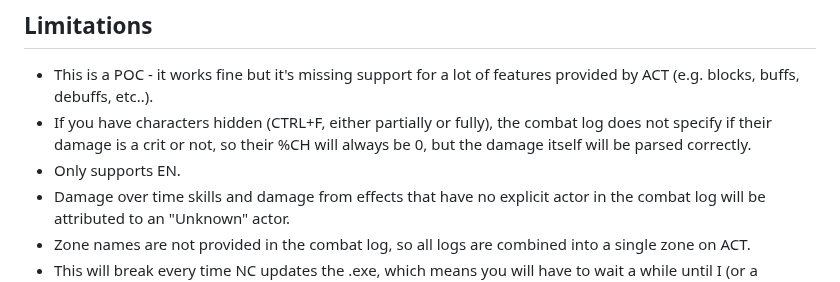
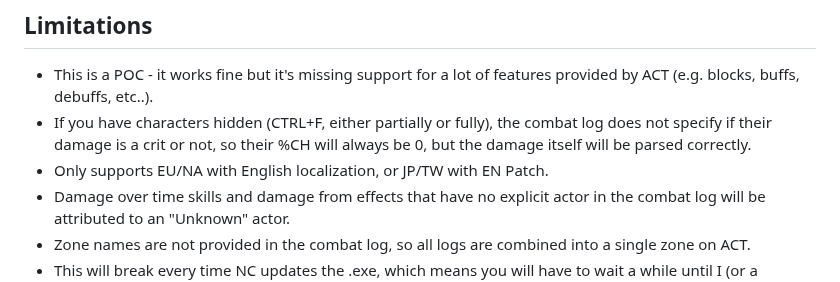
Before and after one commit to azuradara/neo-act-plugin, a Markdown page: README.md, the part around the change. GitHub-like rendering.

Commit message:
chore: update readme

```diff
--- a/README.md
+++ b/README.md
@@ -73,7 +73,7 @@ There are tons of overlay configuration videos on YouTube - mostly related to FF
 
 - This is a POC - it works fine but it's missing support for a lot of features provided by ACT (e.g. blocks, buffs, debuffs, etc..).
 - If you have characters hidden (CTRL+F, either partially or fully), the combat log does not specify if their damage is a crit or not, so their %CH will always be 0, but the damage itself will be parsed correctly.
-- Only supports EN.
+- Only supports EU/NA with English localization, or JP/TW with EN Patch.
 - Damage over time skills and damage from effects that have no explicit actor in the combat log will be attributed to an "Unknown" actor.
 - Zone names are not provided in the combat log, so all logs are combined into a single zone on ACT.
 - This will break every time NC updates the .exe, which means you will have to wait a while until I (or a benevolent soul) update the offsets.
```
